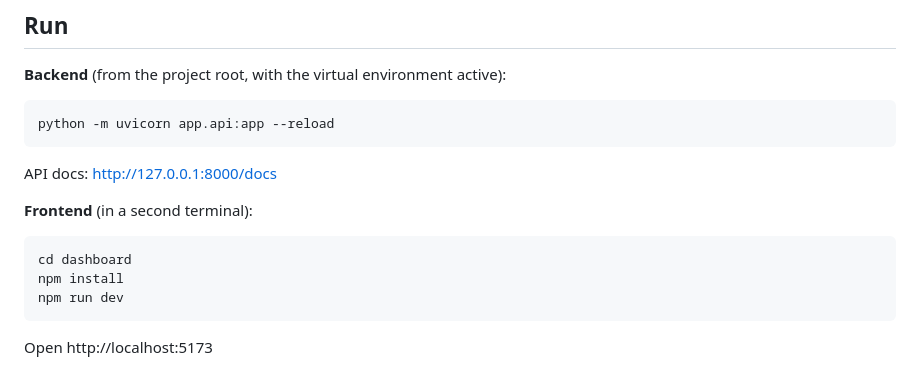
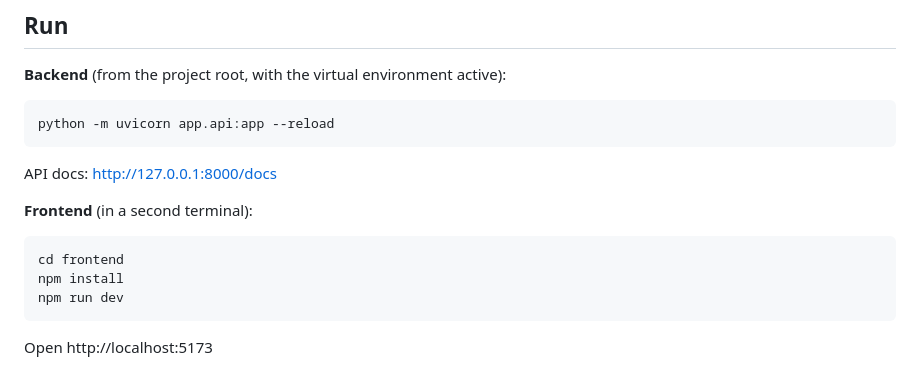
Before and after one commit to Jasmin-IT/CROPMATURITY-AI, a Markdown page: README.md, the part around the change. Rendered like a GitHub page.

````diff
--- a/README.md
+++ b/README.md
@@ -78,7 +78,7 @@ API docs: http://127.0.0.1:8000/docs
 **Frontend** (in a second terminal):
 
 ```bash
-cd dashboard
+cd frontend
 npm install
 npm run dev
 ```
````
